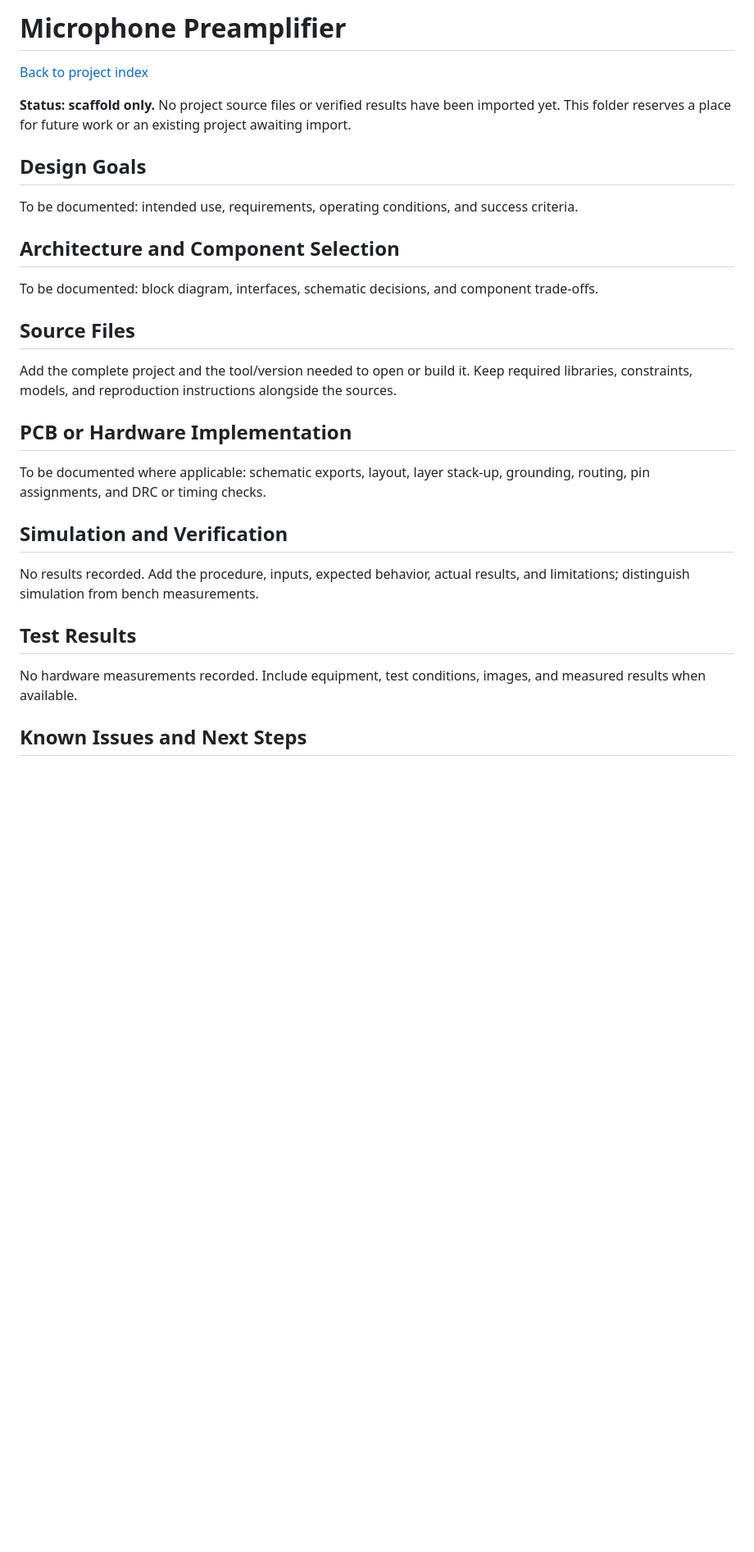
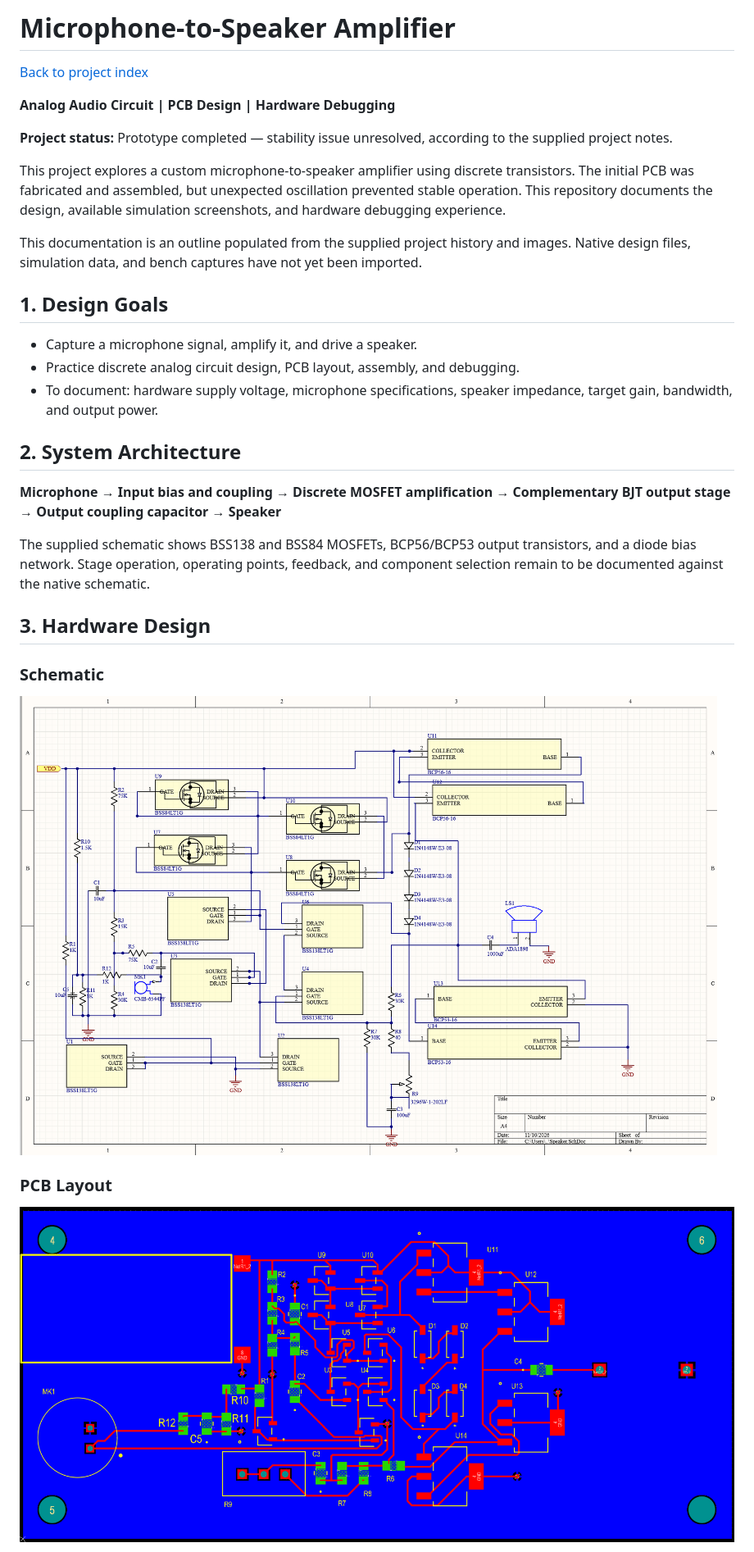
Before and after one commit to chengyiyu570-creator/Analog-and-Audio-Electronics, a Markdown page: Microphone-Preamplifier/README.md, the part around one of its changes. Shown at 82% size. Drawn GitHub-style; pictures changed too: Microphone-Preamplifier/Images/PCB.png (added), Microphone-Preamplifier/Images/Schematic.png (added); blank space fills up the shorter version.

Commit message:
Create outline

```diff
--- a/Microphone-Preamplifier/README.md
+++ b/Microphone-Preamplifier/README.md
@@ -1,32 +1,34 @@
-# Microphone Preamplifier
+# Microphone-to-Speaker Amplifier
 
 [Back to project index](../README.md)
 
-**Status: scaffold only.** No project source files or verified results have been imported yet. This folder reserves a place for future work or an existing project awaiting import.
+**Analog Audio Circuit | PCB Design | Hardware Debugging**
 
-## Design Goals
+**Project status:** Prototype completed — stability issue unresolved, according to the supplied project notes.
 
-To be documented: intended use, requirements, operating conditions, and success criteria.
+This project explores a custom microphone-to-speaker amplifier using discrete transistors. The initial PCB was fabricated and assembled, but unexpected oscillation prevented stable operation. This repository documents the design, available simulation screenshots, and hardware debugging experience.
 
-## Architecture and Component Selection
+This documentation is an outline populated from the supplied project history and images. Native design files, simulation data, and bench captures have not yet been imported.
 
-To be documented: block diagram, interfaces, schematic decisions, and component trade-offs.
+## 1. Design Goals
 
-## Source Files
+- Capture a microphone signal, amplify it, and drive a speaker.
+- Practice discrete analog circuit design, PCB layout, assembly, and debugging.
+- To document: hardware supply voltage, microphone specifications, speaker impedance, target gain, bandwidth, and output power.
 
-Add the complete project and the tool/version needed to open or build it. Keep required libraries, constraints, models, and reproduction instructions alongside the sources.
+## 2. System Architecture
 
-## PCB or Hardware Implementation
+**Microphone → Input bias and coupling → Discrete MOSFET amplification → Complementary BJT output stage → Output coupling capacitor → Speaker**
 
-To be documented where applicable: schematic exports, layout, layer stack-up, grounding, routing, pin assignments, and DRC or timing checks.
+The supplied schematic shows BSS138 and BSS84 MOSFETs, BCP56/BCP53 output transistors, and a diode bias network. Stage operation, operating points, feedback, and component selection remain to be documented against the native schematic.
 
-## Simulation and Verification
+## 3. Hardware Design
 
-No results recorded. Add the procedure, inputs, expected behavior, actual results, and limitations; distinguish simulation from bench measurements.
+### Schematic
 
-## Test Results
+![Hardware schematic](Images/Schematic.png)
 
-No hardware measurements recorded. Include equipment, test conditions, images, and measured results when available.
+### PCB Layout
 
-## Known Issues and Next Steps
+![PCB layout screenshot](Images/PCB.png)
 
```
Also changed, not shown: other parts of Microphone-Preamplifier/README.md (+69 -3 lines), Microphone-Preamplifier/Documentation/Debugging-Notes.md (added, +62 -0 lines), Microphone-Preamplifier/Documentation/Simulation-Notes.md (added, +55 -0 lines), Microphone-Preamplifier/Images/AC_sweep.png (added), Microphone-Preamplifier/Images/LTspice.png (added), Microphone-Preamplifier/Images/Transient.png (added), 2 other files.
